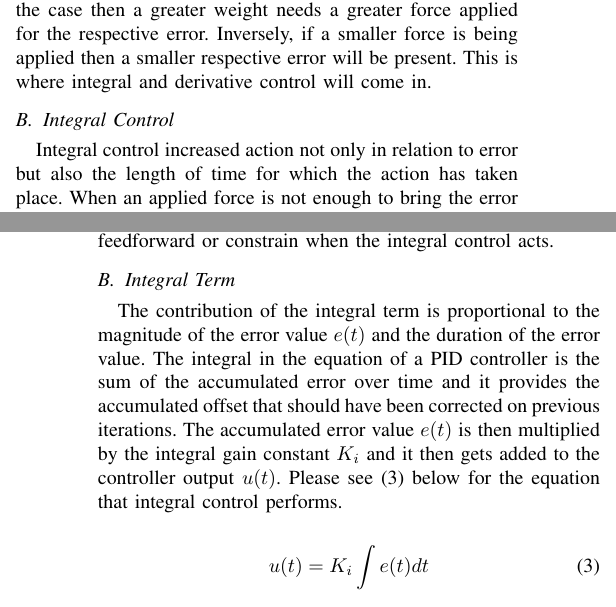
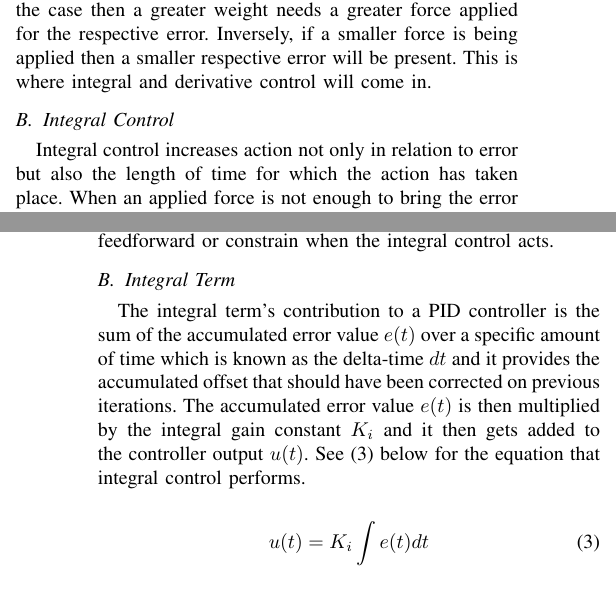
Before and after one commit to simrit1/introduction-to-pid-control, a LaTeX paper (introduction-to-pid-control.tex): two parts of the columns of pages 1 and 2 of 3, joined at a grey line, cut so that both start at the same text. Compiled offline with pdfLaTeX; a missing font is replaced by an installed copy or a similar font; a LaTeX package or settings file that is missing is left out.

Commit message:
Updated integral + define dt

```diff
--- a/introduction-to-pid-control.tex
+++ b/introduction-to-pid-control.tex
@@ -76,7 +76,7 @@ will come in.
 
 \subsection{Integral Control}
 
-Integral control increased action not only in relation to error but also the length of time
+Integral control increases action not only in relation to error but also the length of time
 for which the action has taken place. When an applied force is not enough to bring the error
 to zero, the force will then be increased as time passes. When purely integral control is
 being used, the controller may bring the error to zero, but it would start with a slow
@@ -140,12 +140,12 @@ integral control acts.
 
 \subsection{Integral Term}
 
-The contribution of the integral term is proportional to the magnitude of the error value \(e(t)\) and
-the duration of the error value. The integral in the equation of a PID controller is the sum of the
-accumulated error over time and it provides the accumulated offset that should have been corrected on
-previous iterations. The accumulated error value \(e(t)\) is then multiplied by the integral gain
-constant \(K_i\) and it then gets added to the controller output \(u(t)\). Please see (\ref{kI}) below for
-the equation that integral control performs.
+The integral term's contribution to a PID controller is the sum of the accumulated error
+value \(e(t)\) over a specific amount of time which is known as the delta-time \(dt\) and
+it provides the accumulated offset that should have been corrected on previous iterations.
+The accumulated error value \(e(t)\) is then multiplied by the integral gain constant
+\(K_i\) and it then gets added to the controller output \(u(t)\). See (\ref{kI}) below
+for the equation that integral control performs.
 
 \begin{equation}
     \displaystyle {u(t)=K_i\int e(t)dt}\label{kI}
```
Also changed, not shown: introduction-to-pid-control.tex (2 more changed lines).
